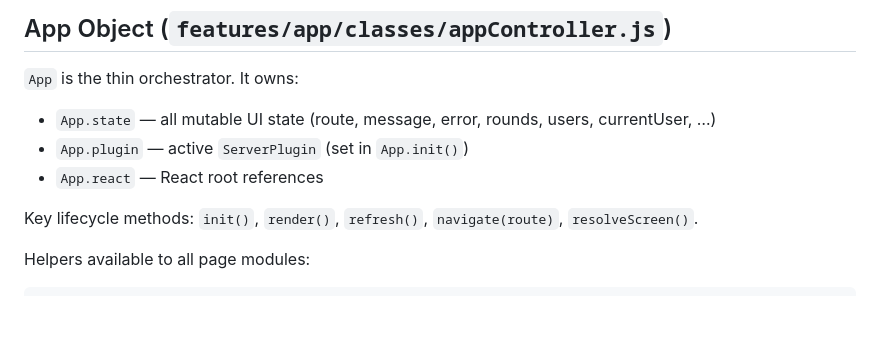
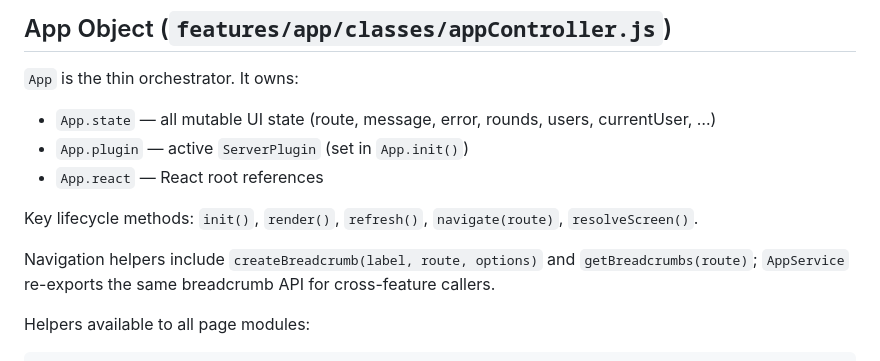
Before and after one commit to skn3/10lb, a Markdown page: .github/copilot-instructions.md, the part around the change. Drawn GitHub-style; blank space fills up the shorter version.

Commit message:
Document breadcrumb component API
Co-authored-by: skn3 <324644+skn3@users.noreply.github.com>

````diff
--- a/.github/copilot-instructions.md
+++ b/.github/copilot-instructions.md
@@ -252,6 +252,8 @@ Specifically:
 
 Key lifecycle methods: `init()`, `render()`, `refresh()`, `navigate(route)`, `resolveScreen()`.
 
+Navigation helpers include `createBreadcrumb(label, route, options)` and `getBreadcrumbs(route)`; `AppService` re-exports the same breadcrumb API for cross-feature callers.
+
 Helpers available to all page modules:
 ```js
 app.bindAsyncFormSubmit(form, handler)  // required for every form
````
